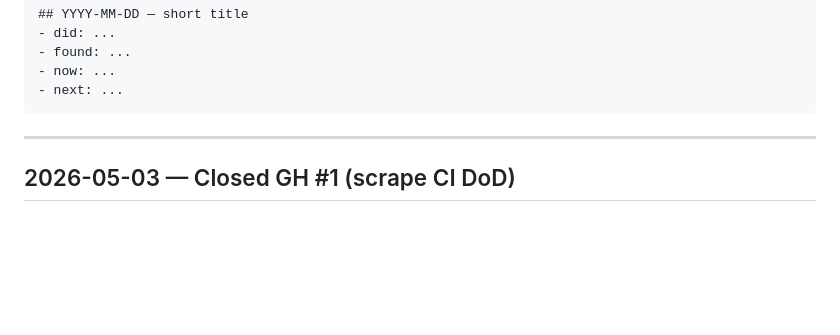
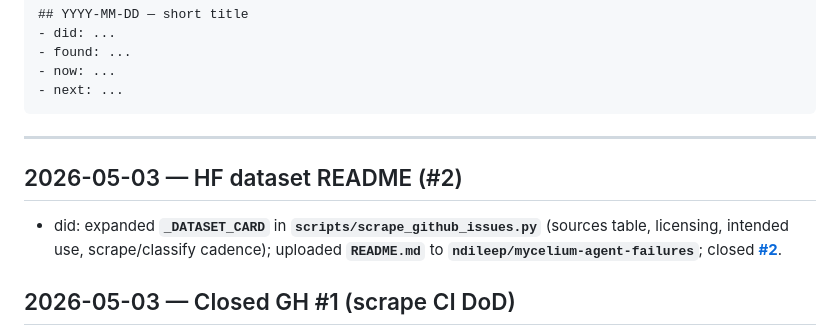
Before and after one commit to mycelium-labs/mycelium, a Markdown page: LOG.md, the part around the change. GitHub-like rendering; blank space fills up the shorter version.

Commit message:
chore: log HF README / issue #2

````diff
--- a/LOG.md
+++ b/LOG.md
@@ -13,6 +13,10 @@ Template:
 ```
 
 ---
+
+## 2026-05-03 — HF dataset README (#2)
+
+- did: expanded **`_DATASET_CARD`** in **`scripts/scrape_github_issues.py`** (sources table, licensing, intended use, scrape/classify cadence); uploaded **`README.md`** to **`ndileep/mycelium-agent-failures`**; closed **[#2](https://github.com/mycelium-labs/mycelium/issues/2)**.
 
 ## 2026-05-03 — Closed GH #1 (scrape CI DoD)
 
````
